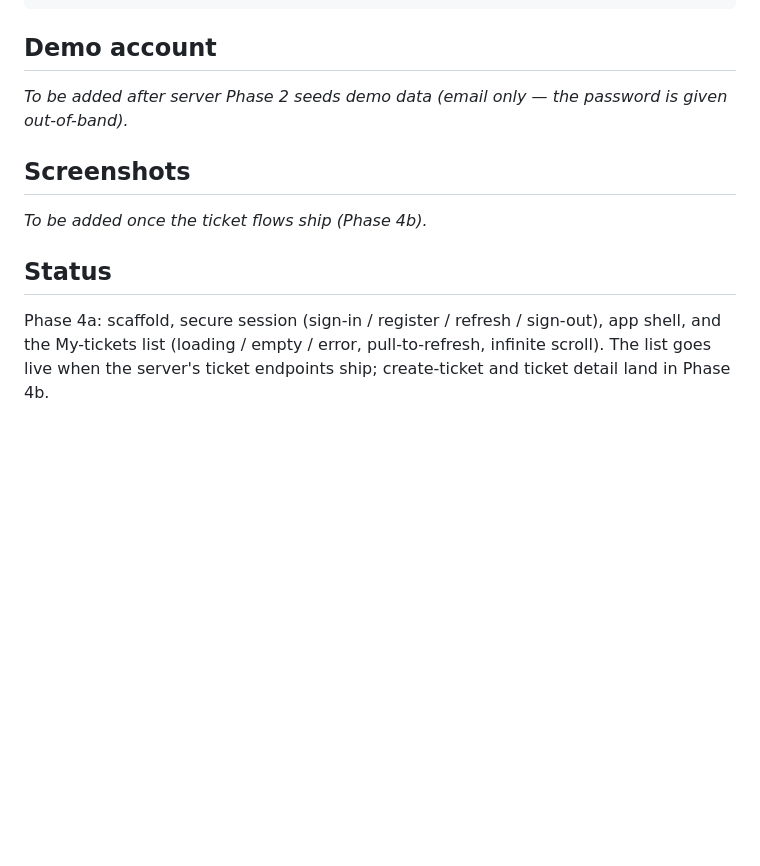
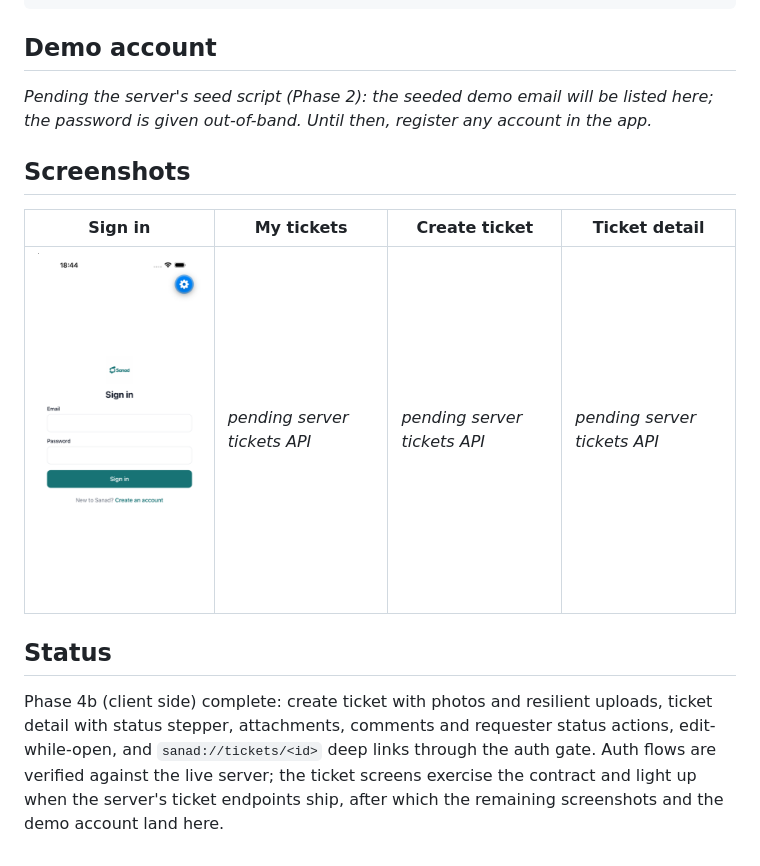
Before and after one commit to abedz7/sanad-mobile, a Markdown page: README.md, the part around the change. Drawn GitHub-style; pictures changed too: docs/screenshots/sign-in.png (added); blank space fills up the shorter version.

```diff
--- a/README.md
+++ b/README.md
@@ -47,14 +47,19 @@ npx expo lint
 
 ## Demo account
 
-_To be added after server Phase 2 seeds demo data (email only — the password is given out-of-band)._
+_Pending the server's seed script (Phase 2): the seeded demo email will be listed here; the
+password is given out-of-band. Until then, register any account in the app._
 
 ## Screenshots
 
-_To be added once the ticket flows ship (Phase 4b)._
+| Sign in | My tickets | Create ticket | Ticket detail |
+|---|---|---|---|
+| ![Sign in](docs/screenshots/sign-in.png) | _pending server tickets API_ | _pending server tickets API_ | _pending server tickets API_ |
 
 ## Status
 
-Phase 4a: scaffold, secure session (sign-in / register / refresh / sign-out), app shell, and the
-My-tickets list (loading / empty / error, pull-to-refresh, infinite scroll). The list goes live when
-the server's ticket endpoints ship; create-ticket and ticket detail land in Phase 4b.
+Phase 4b (client side) complete: create ticket with photos and resilient uploads, ticket detail
+with status stepper, attachments, comments and requester status actions, edit-while-open, and
+`sanad://tickets/<id>` deep links through the auth gate. Auth flows are verified against the live
+server; the ticket screens exercise the contract and light up when the server's ticket endpoints
+ship, after which the remaining screenshots and the demo account land here.
```
Also changed, not shown: docs/DECISIONS.md (+30 -3 lines).
